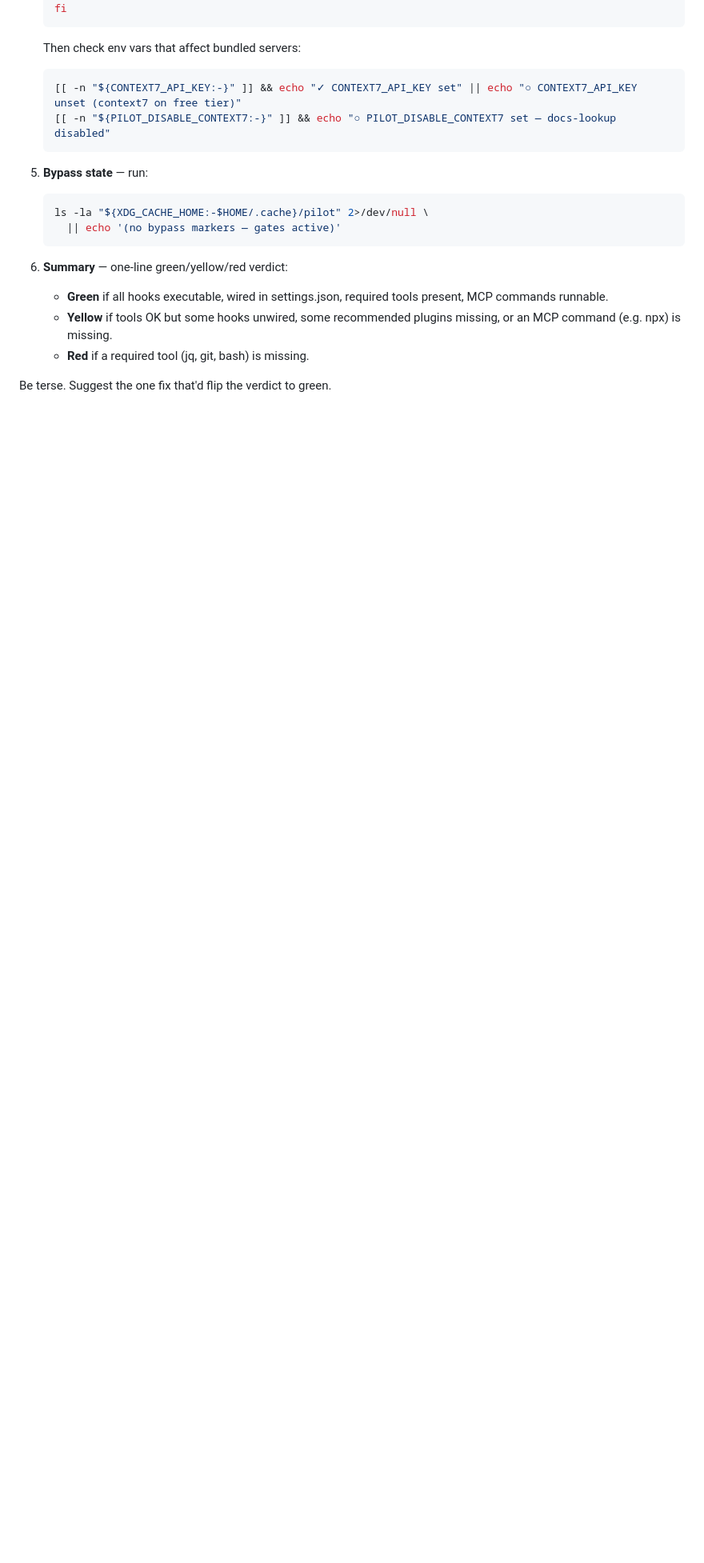
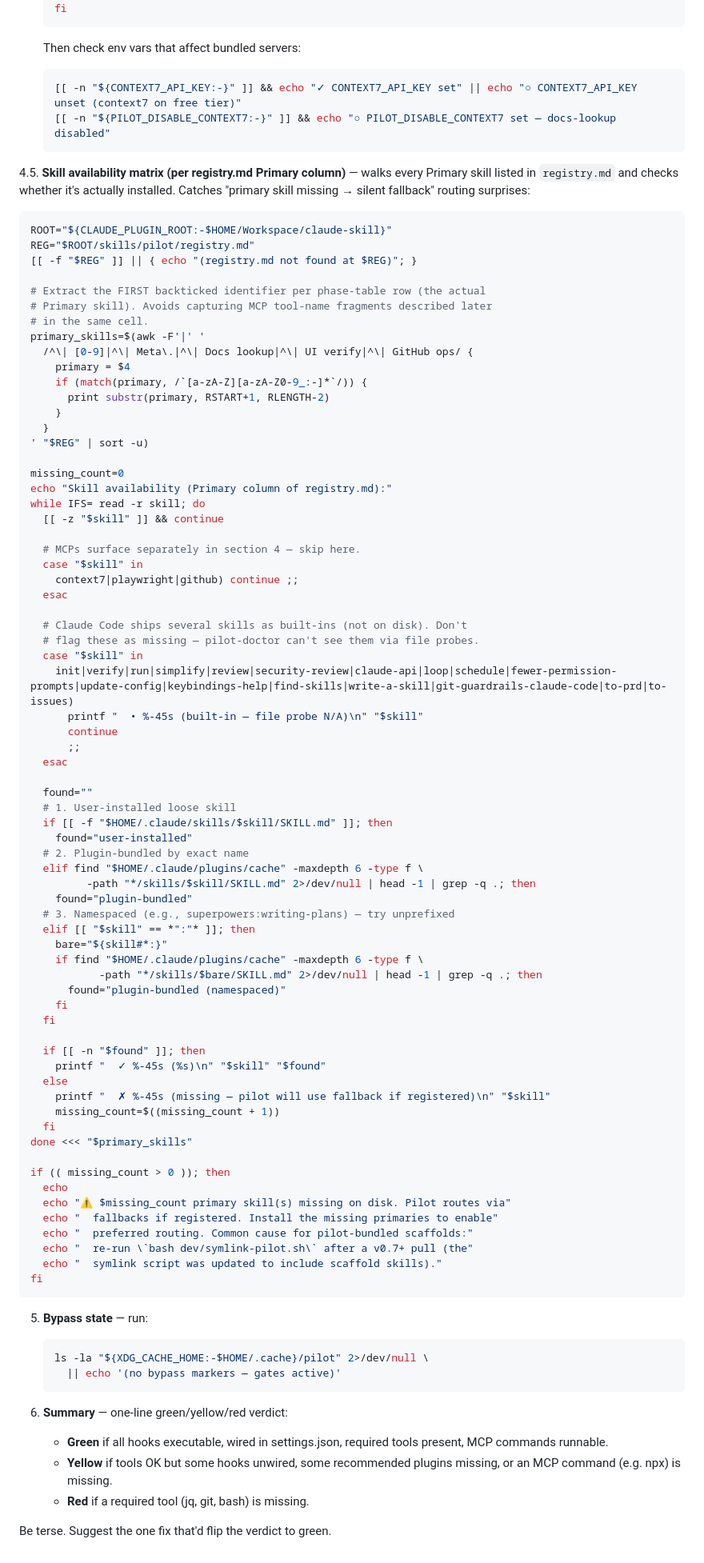
Before and after one commit to bhargavch19/pilot, a Markdown page: commands/pilot-doctor.md, the part around the change. Shown at 80% size. Drawn GitHub-style; blank space fills up the shorter version.

Commit message:
feat(commands): pilot-doctor walks registry Primary column for skill availability

````diff
--- a/commands/pilot-doctor.md
+++ b/commands/pilot-doctor.md
@@ -87,6 +87,81 @@ Run a top-to-bottom pilot health check. Steps:
    [[ -n "${PILOT_DISABLE_CONTEXT7:-}" ]] && echo "○ PILOT_DISABLE_CONTEXT7 set — docs-lookup disabled"
    ```
 
+4.5. **Skill availability matrix (per registry.md Primary column)** — walks
+   every Primary skill listed in `registry.md` and checks whether it's
+   actually installed. Catches "primary skill missing → silent fallback"
+   routing surprises:
+   ```bash
+   ROOT="${CLAUDE_PLUGIN_ROOT:-$HOME/Workspace/claude-skill}"
+   REG="$ROOT/skills/pilot/registry.md"
+   [[ -f "$REG" ]] || { echo "(registry.md not found at $REG)"; }
+
+   # Extract the FIRST backticked identifier per phase-table row (the actual
+   # Primary skill). Avoids capturing MCP tool-name fragments described later
+   # in the same cell.
+   primary_skills=$(awk -F'|' '
+     /^\| [0-9]|^\| Meta\.|^\| Docs lookup|^\| UI verify|^\| GitHub ops/ {
+       primary = $4
+       if (match(primary, /`[a-zA-Z][a-zA-Z0-9_:-]*`/)) {
+         print substr(primary, RSTART+1, RLENGTH-2)
+       }
+     }
+   ' "$REG" | sort -u)
+
+   missing_count=0
+   echo "Skill availability (Primary column of registry.md):"
+   while IFS= read -r skill; do
+     [[ -z "$skill" ]] && continue
+
+     # MCPs surface separately in section 4 — skip here.
+     case "$skill" in
+       context7|playwright|github) continue ;;
+     esac
+
+     # Claude Code ships several skills as built-ins (not on disk). Don't
+     # flag these as missing — pilot-doctor can't see them via file probes.
+     case "$skill" in
+       init|verify|run|simplify|review|security-review|claude-api|loop|schedule|fewer-permission-prompts|update-config|keybindings-help|find-skills|write-a-skill|git-guardrails-claude-code|to-prd|to-issues)
+         printf "  • %-45s (built-in — file probe N/A)\n" "$skill"
+         continue
+         ;;
+     esac
+
+     found=""
+     # 1. User-installed loose skill
+     if [[ -f "$HOME/.claude/skills/$skill/SKILL.md" ]]; then
+       found="user-installed"
+     # 2. Plugin-bundled by exact name
+     elif find "$HOME/.claude/plugins/cache" -maxdepth 6 -type f \
+            -path "*/skills/$skill/SKILL.md" 2>/dev/null | head -1 | grep -q .; then
+       found="plugin-bundled"
+     # 3. Namespaced (e.g., superpowers:writing-plans) — try unprefixed
+     elif [[ "$skill" == *":"* ]]; then
+       bare="${skill#*:}"
+       if find "$HOME/.claude/plugins/cache" -maxdepth 6 -type f \
+              -path "*/skills/$bare/SKILL.md" 2>/dev/null | head -1 | grep -q .; then
+         found="plugin-bundled (namespaced)"
+       fi
+     fi
+
+     if [[ -n "$found" ]]; then
+       printf "  ✓ %-45s (%s)\n" "$skill" "$found"
+     else
+       printf "  ✗ %-45s (missing — pilot will use fallback if registered)\n" "$skill"
+       missing_count=$((missing_count + 1))
+     fi
+   done <<< "$primary_skills"
+
+   if (( missing_count > 0 )); then
+     echo
+     echo "⚠ $missing_count primary skill(s) missing on disk. Pilot routes via"
+     echo "  fallbacks if registered. Install the missing primaries to enable"
+     echo "  preferred routing. Common cause for pilot-bundled scaffolds:"
+     echo "  re-run \`bash dev/symlink-pilot.sh\` after a v0.7+ pull (the"
+     echo "  symlink script was updated to include scaffold skills)."
+   fi
+   ```
+
 5. **Bypass state** — run:
    ```bash
    ls -la "${XDG_CACHE_HOME:-$HOME/.cache}/pilot" 2>/dev/null \
````
